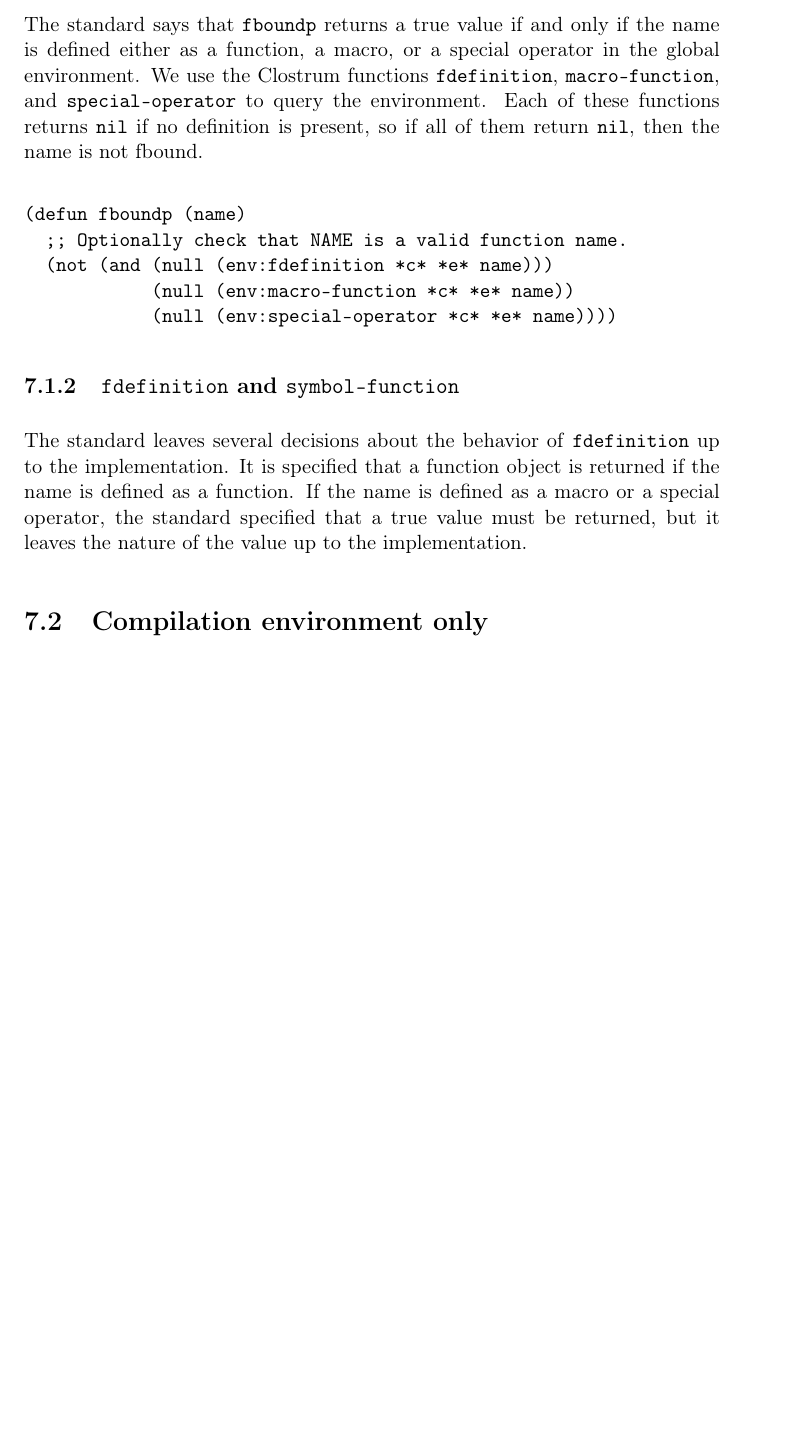
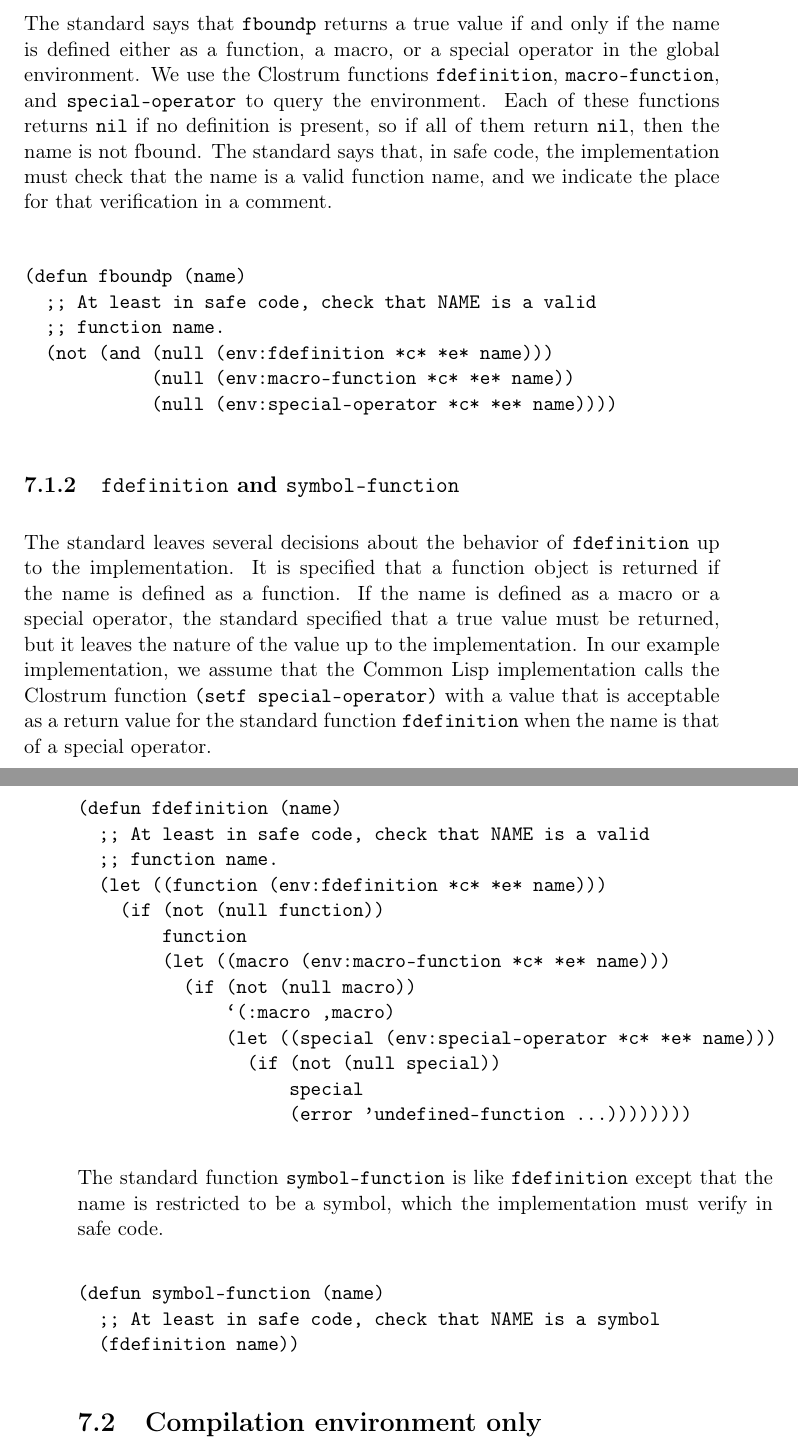
Before and after one commit to s-expressionists/Clostrum, a LaTeX book (Documentation/clostrum.tex, which reads Documentation/chap-using.tex): part of page 30 of 37 before the commit and two parts of pages 30 and 31 of 37 after it, the two joined at a grey line, cut so that both start at the same text, the shorter picture padded with empty space. Compiled offline with pdfLaTeX.

Commit message:
Provide example code for FDEFINITION and SYMBOL-FUNCTION.

```diff
--- a/Documentation/chap-using.tex
+++ b/Documentation/chap-using.tex
@@ -39,11 +39,15 @@ special operator in the global environment.  We use the \sysname{}
 functions \texttt{fdefinition}, \texttt{macro-function}, and
 \texttt{special-operator} to query the environment.  Each of these
 functions returns \texttt{nil} if no definition is present, so if all
-of them return \texttt{nil}, then the name is not fbound.
+of them return \texttt{nil}, then the name is not fbound.  The
+standard says that, in safe code, the implementation must check that
+the name is a valid function name, and we indicate the place for that
+verification in a comment.
 
 \begin{verbatim}
 (defun fboundp (name)
-  ;; Optionally check that NAME is a valid function name.
+  ;; At least in safe code, check that NAME is a valid
+  ;; function name.
   (not (and (null (env:fdefinition *c* *e* name)))
             (null (env:macro-function *c* *e* name))
             (null (env:special-operator *c* *e* name))))
@@ -56,7 +60,37 @@ The standard leaves several decisions about the behavior of
 function object is returned if the name is defined as a function.  If
 the name is defined as a macro or a special operator, the standard
 specified that a true value must be returned, but it leaves the nature
-of the value up to the implementation.
+of the value up to the implementation.  In our example implementation,
+we assume that the \commonlisp{} implementation calls the \sysname{}
+function \texttt{(setf special-operator)} with a value that is
+acceptable as a return value for the standard function
+\texttt{fdefinition} when the name is that of a special operator.
+
+\begin{verbatim}
+(defun fdefinition (name)
+  ;; At least in safe code, check that NAME is a valid
+  ;; function name.
+  (let ((function (env:fdefinition *c* *e* name)))
+    (if (not (null function))
+        function
+        (let ((macro (env:macro-function *c* *e* name)))
+          (if (not (null macro))
+              `(:macro ,macro)
+              (let ((special (env:special-operator *c* *e* name)))
+                (if (not (null special))
+                    special
+                    (error 'undefined-function ...))))))))
+\end{verbatim}
+
+The standard function \texttt{symbol-function} is like
+\texttt{fdefinition} except that the name is restricted to be a
+symbol, which the implementation must verify in safe code.
+
+\begin{verbatim}
+(defun symbol-function (name)
+  ;; At least in safe code, check that NAME is a symbol
+  (fdefinition name))
+\end{verbatim}
 
 \section{Compilation environment only}
 
```
